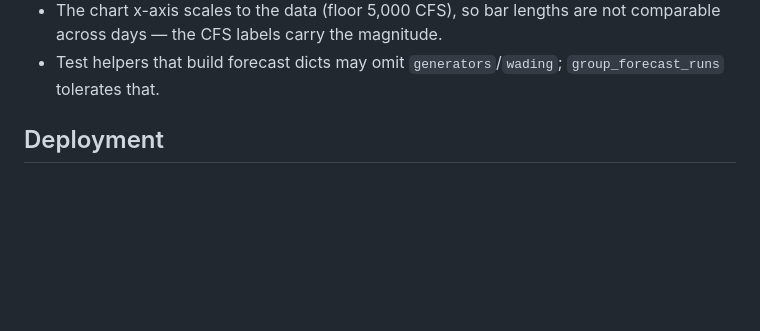
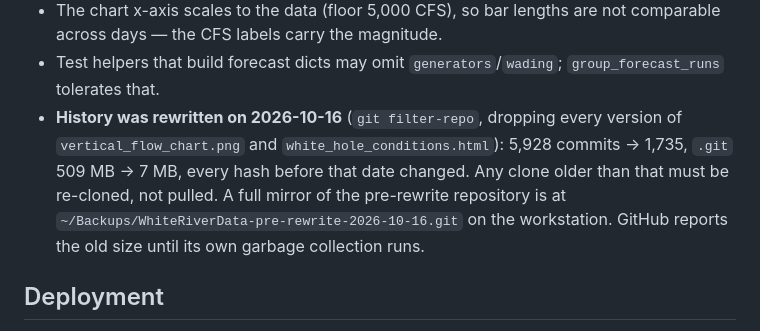
Before and after one commit to frogmoses/WhiteRiverData, a Markdown page: CLAUDE.md, the part around the change. Drawn GitHub-style; blank space fills up the shorter version.

Commit message:
CLAUDE.md: record the 2026-10-16 history rewrite and the pre-rewrite mirror
Co-Authored-By: Claude Fable 5.1 <noreply@anthropic.com>

```diff
--- a/CLAUDE.md
+++ b/CLAUDE.md
@@ -525,6 +525,12 @@ for three weeks before that existed.
   across days — the CFS labels carry the magnitude.
 - Test helpers that build forecast dicts may omit `generators`/`wading`;
   `group_forecast_runs` tolerates that.
+- **History was rewritten on 2026-10-16** (`git filter-repo`, dropping every version of
+  `vertical_flow_chart.png` and `white_hole_conditions.html`): 5,928 commits → 1,735, `.git`
+  509 MB → 7 MB, every hash before that date changed. Any clone older than that must be
+  re-cloned, not pulled. A full mirror of the pre-rewrite repository is at
+  `~/Backups/WhiteRiverData-pre-rewrite-2026-10-16.git` on the workstation. GitHub reports
+  the old size until its own garbage collection runs.
 
 ## Deployment
 
```
